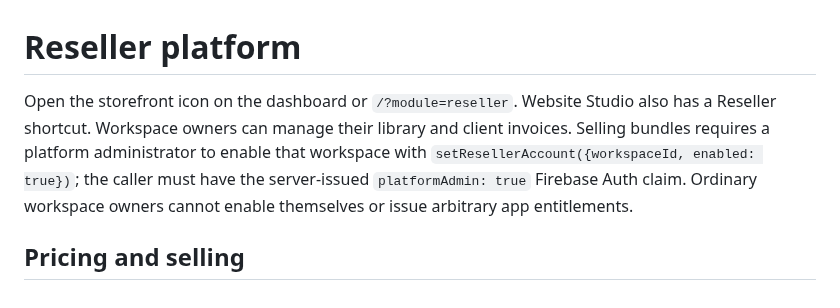
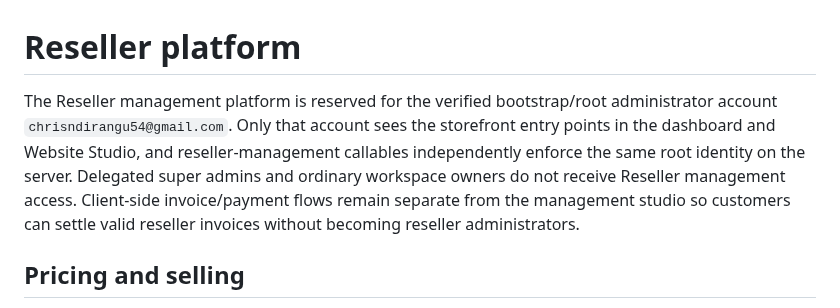
Before and after one commit to chrisndirangu54/TeknTandao-Workspace, a Markdown page: docs/reseller-platform.md, the part around the change. Rendered like a GitHub page.

Commit message:
docs(reseller): document root-only reseller access

```diff
--- a/docs/reseller-platform.md
+++ b/docs/reseller-platform.md
@@ -1,6 +1,6 @@
 # Reseller platform
 
-Open the storefront icon on the dashboard or `/?module=reseller`. Website Studio also has a Reseller shortcut. Workspace owners can manage their library and client invoices. Selling bundles requires a platform administrator to enable that workspace with `setResellerAccount({workspaceId, enabled: true})`; the caller must have the server-issued `platformAdmin: true` Firebase Auth claim. Ordinary workspace owners cannot enable themselves or issue arbitrary app entitlements.
+The Reseller management platform is reserved for the verified bootstrap/root administrator account `chrisndirangu54@gmail.com`. Only that account sees the storefront entry points in the dashboard and Website Studio, and reseller-management callables independently enforce the same root identity on the server. Delegated super admins and ordinary workspace owners do not receive Reseller management access. Client-side invoice/payment flows remain separate from the management studio so customers can settle valid reseller invoices without becoming reseller administrators.
 
 ## Pricing and selling
 
```
